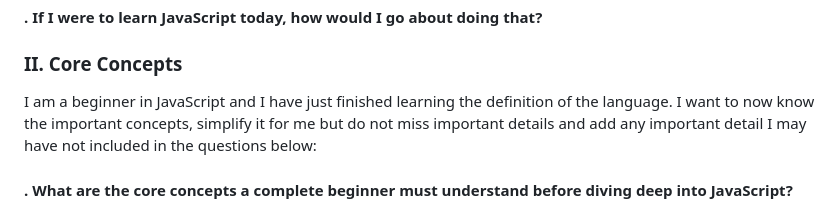
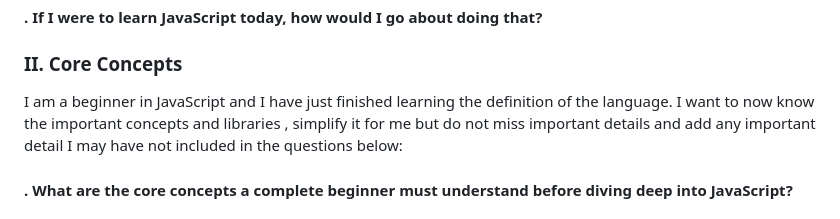
Before and after one commit to DKITONYI/DKITONYI_AIDV_PTO9_JavaSCript-toolkit, a Markdown page: plan.md, the part around the change. Rendered like a GitHub page.

```diff
--- a/plan.md
+++ b/plan.md
@@ -19,7 +19,7 @@ in the questions below:
 ### II. Core Concepts
 I am a beginner in JavaScript and I have just finished
 learning the definition of the language. I want to now
-know the important concepts, simplify it for me but do
+know the important concepts and libraries , simplify it for me but do
 not miss important details and add any important detail
 I may have not included in the questions below:
 #### . What are the core concepts a complete beginner must understand before diving deep into JavaScript?
```
